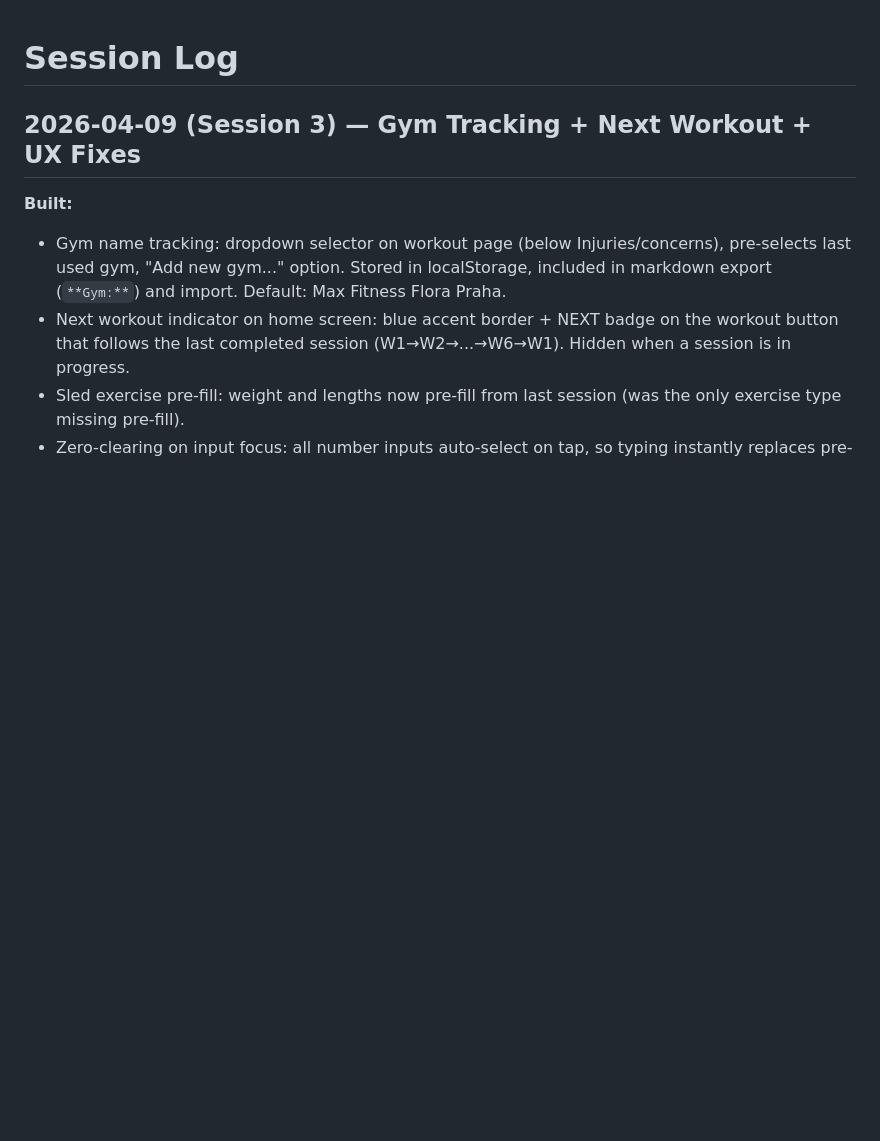
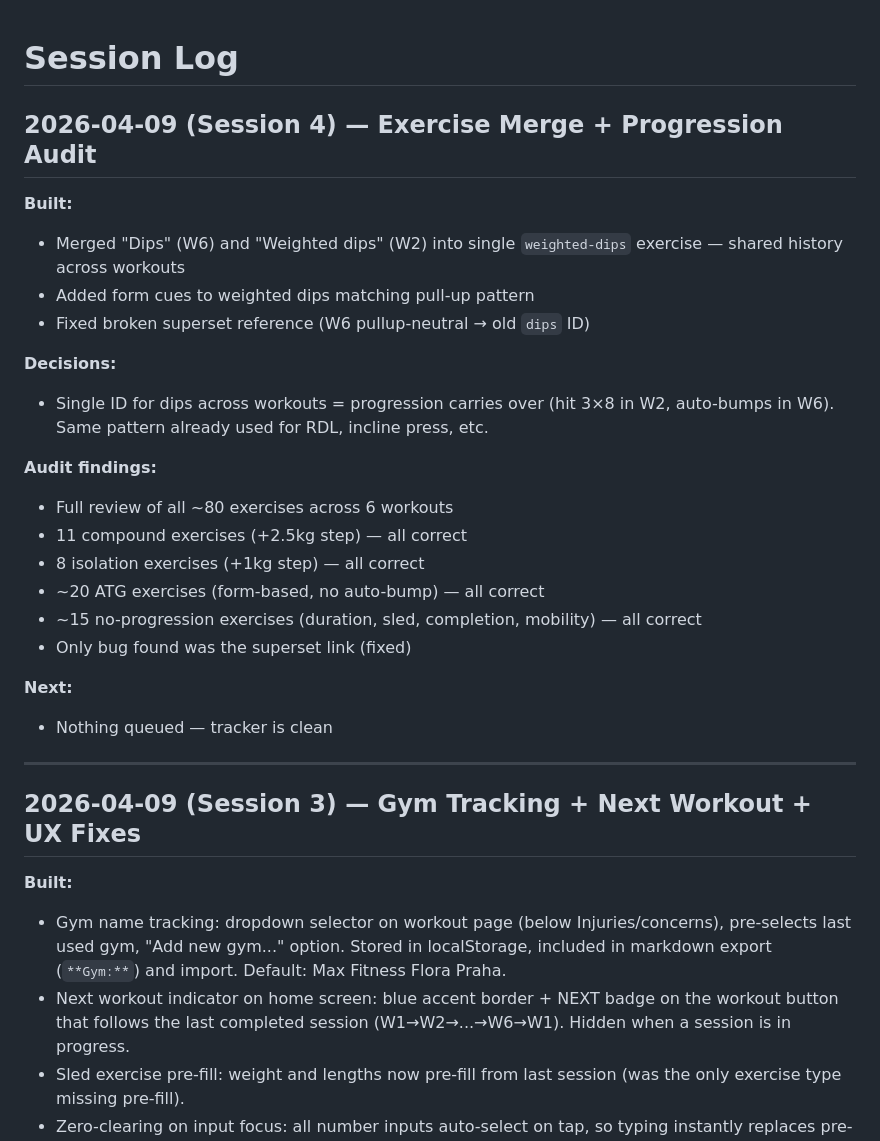
Before and after one commit to tomasruta/Exercise-tracker, a Markdown page: SESSION_LOG.md, the part around the change. Drawn GitHub-style; blank space fills up the shorter version.

Commit message:
chore: update SESSION_LOG for session 4 (progression audit)
Co-Authored-By: Claude Opus 4.6 (1M context) <noreply@anthropic.com>

```diff
--- a/SESSION_LOG.md
+++ b/SESSION_LOG.md
@@ -1,4 +1,27 @@
 # Session Log
+
+## 2026-04-09 (Session 4) — Exercise Merge + Progression Audit
+
+**Built:**
+- Merged "Dips" (W6) and "Weighted dips" (W2) into single `weighted-dips` exercise — shared history across workouts
+- Added form cues to weighted dips matching pull-up pattern
+- Fixed broken superset reference (W6 pullup-neutral → old `dips` ID)
+
+**Decisions:**
+- Single ID for dips across workouts = progression carries over (hit 3×8 in W2, auto-bumps in W6). Same pattern already used for RDL, incline press, etc.
+
+**Audit findings:**
+- Full review of all ~80 exercises across 6 workouts
+- 11 compound exercises (+2.5kg step) — all correct
+- 8 isolation exercises (+1kg step) — all correct
+- ~20 ATG exercises (form-based, no auto-bump) — all correct
+- ~15 no-progression exercises (duration, sled, completion, mobility) — all correct
+- Only bug found was the superset link (fixed)
+
+**Next:**
+- Nothing queued — tracker is clean
+
+---
 
 ## 2026-04-09 (Session 3) — Gym Tracking + Next Workout + UX Fixes
 
```
